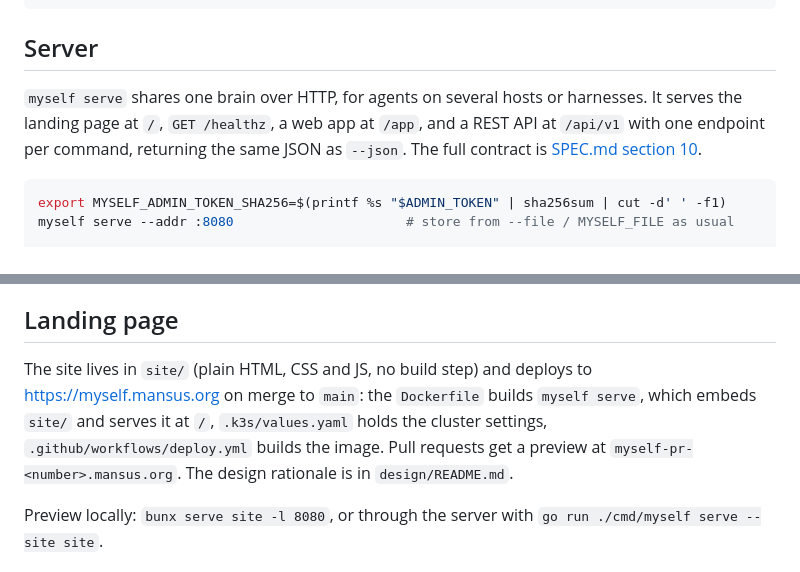
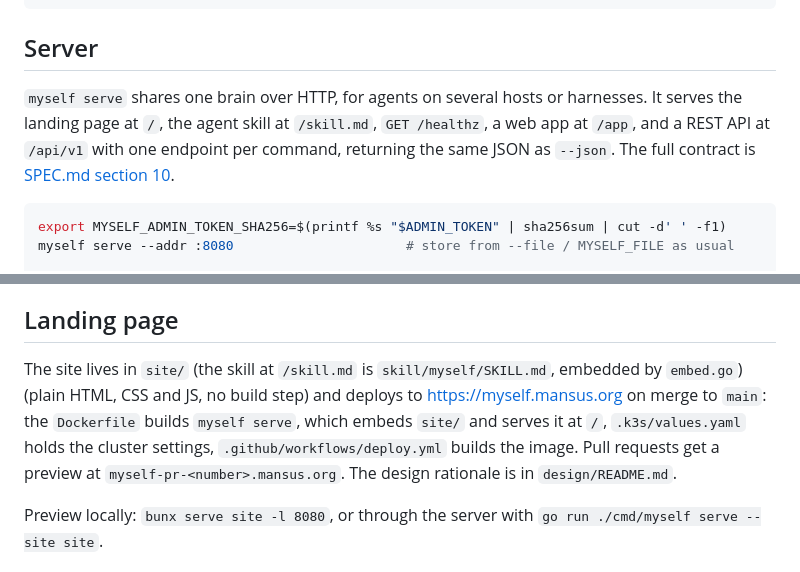
Before and after one commit to mansus-org/myself, a Markdown page: README.md, 2 parts joined by grey strips. GitHub-like rendering.

````diff
--- a/README.md
+++ b/README.md
@@ -176,7 +214,7 @@ relay relays
 
 ## Server
 
-`myself serve` shares one brain over HTTP, for agents on several hosts or harnesses. It serves the landing page at `/`, `GET /healthz`, a web app at `/app`, and a REST API at `/api/v1` with one endpoint per command, returning the same JSON as `--json`. The full contract is [SPEC.md section 10](SPEC.md#10-server).
+`myself serve` shares one brain over HTTP, for agents on several hosts or harnesses. It serves the landing page at `/`, the agent skill at `/skill.md`, `GET /healthz`, a web app at `/app`, and a REST API at `/api/v1` with one endpoint per command, returning the same JSON as `--json`. The full contract is [SPEC.md section 10](SPEC.md#10-server).
 
 ```sh
 export MYSELF_ADMIN_TOKEN_SHA256=$(printf %s "$ADMIN_TOKEN" | sha256sum | cut -d' ' -f1)
@@ -254,7 +292,7 @@ Screenshots: `design/screenshots/app-*.png`.
 
 ## Landing page
 
-The site lives in `site/` (plain HTML, CSS and JS, no build step) and deploys to https://myself.mansus.org on merge to `main`: the `Dockerfile` builds `myself serve`, which embeds `site/` and serves it at `/`, `.k3s/values.yaml` holds the cluster settings, `.github/workflows/deploy.yml` builds the image. Pull requests get a preview at `myself-pr-<number>.mansus.org`. The design rationale is in `design/README.md`.
+The site lives in `site/` (the skill at `/skill.md` is `skill/myself/SKILL.md`, embedded by `embed.go`) (plain HTML, CSS and JS, no build step) and deploys to https://myself.mansus.org on merge to `main`: the `Dockerfile` builds `myself serve`, which embeds `site/` and serves it at `/`, `.k3s/values.yaml` holds the cluster settings, `.github/workflows/deploy.yml` builds the image. Pull requests get a preview at `myself-pr-<number>.mansus.org`. The design rationale is in `design/README.md`.
 
 Preview locally: `bunx serve site -l 8080`, or through the server with `go run ./cmd/myself serve --site site`.
 
````
Also changed, not shown: other parts of README.md (+38 -0 lines), skill/myself/SKILL.md (+2 -0 lines).
